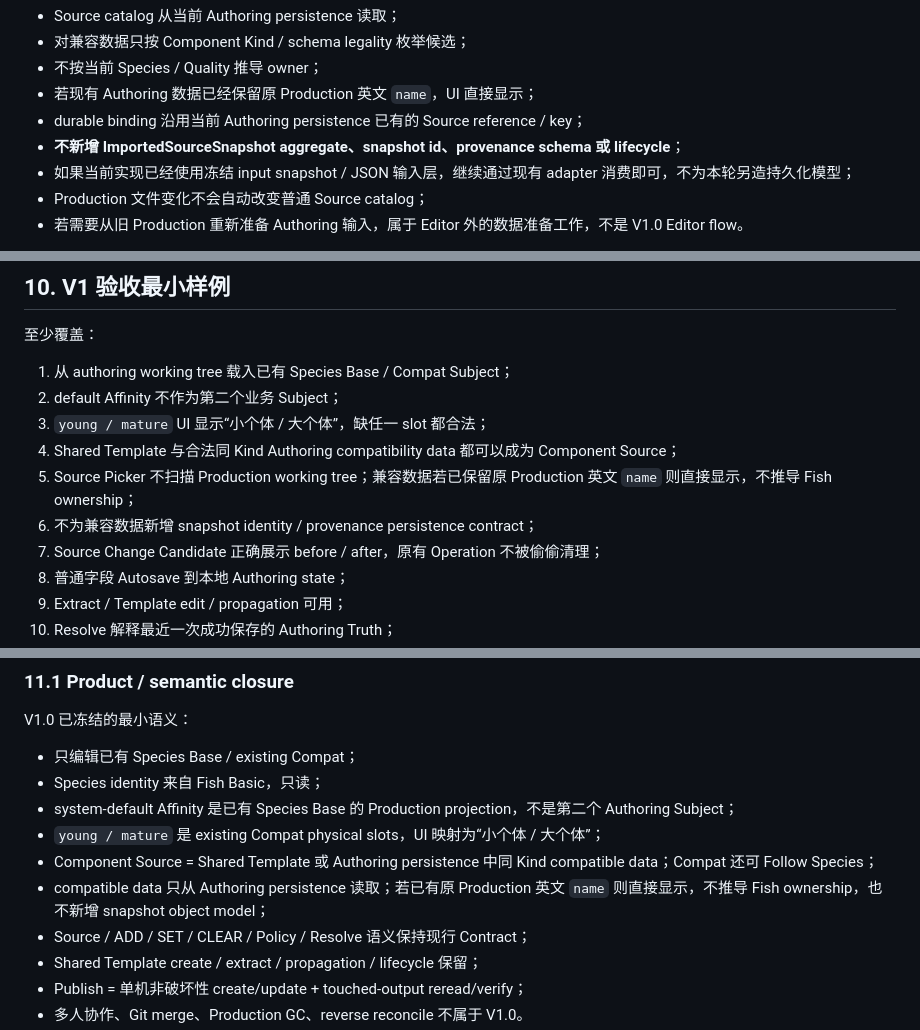
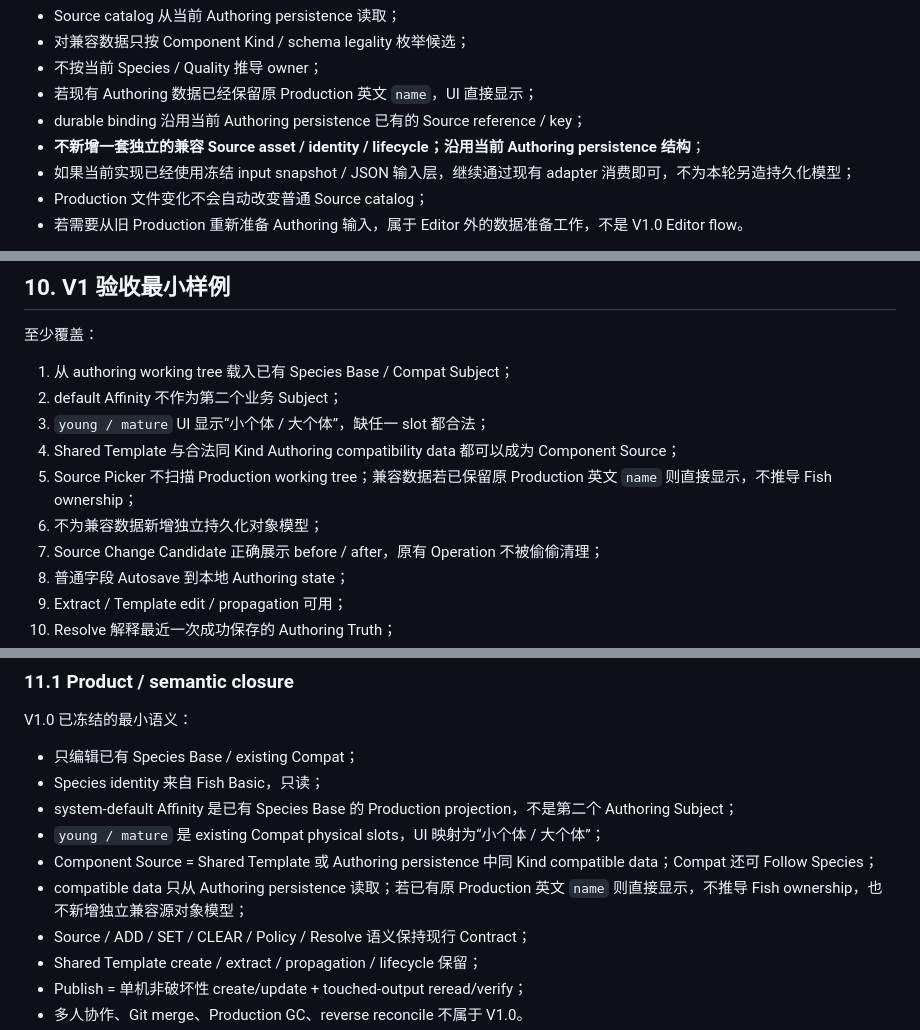
Before and after one commit to futouyiba/HitFish-Up, a Markdown page: docs/fish-habit-editor-v1/implementation-brief.md, 3 parts joined by grey strips. GitHub-like rendering.

Commit message:
docs: consolidate compatibility-source stop line

```diff
--- a/docs/fish-habit-editor-v1/implementation-brief.md
+++ b/docs/fish-habit-editor-v1/implementation-brief.md
@@ -63,7 +63,7 @@ Authoring compatibility data   # UI：已有数据 · 兼容
 - 不按当前 Species / Quality 推导 owner；
 - 若现有 Authoring 数据已经保留原 Production 英文 `name`，UI 直接显示；
 - durable binding 沿用当前 Authoring persistence 已有的 Source reference / key；
-- **不新增 ImportedSourceSnapshot aggregate、snapshot id、provenance schema 或 lifecycle**；
+- **不新增一套独立的兼容 Source asset / identity / lifecycle；沿用当前 Authoring persistence 结构**；
 - 如果当前实现已经使用冻结 input snapshot / JSON 输入层，继续通过现有 adapter 消费即可，不为本轮另造持久化模型；
 - Production 文件变化不会自动改变普通 Source catalog；
 - 若需要从旧 Production 重新准备 Authoring 输入，属于 Editor 外的数据准备工作，不是 V1.0 Editor flow。
@@ -199,7 +199,7 @@ Workspace / Electron 物理边界见 [workspace-and-delivery.md](workspace-and-d
 3. `young / mature` UI 显示“小个体 / 大个体”，缺任一 slot 都合法；
 4. Shared Template 与合法同 Kind Authoring compatibility data 都可以成为 Component Source；
 5. Source Picker 不扫描 Production working tree；兼容数据若已保留原 Production 英文 `name` 则直接显示，不推导 Fish ownership；
-6. 不为兼容数据新增 snapshot identity / provenance persistence contract；
+6. 不为兼容数据新增独立持久化对象模型；
 7. Source Change Candidate 正确展示 before / after，原有 Operation 不被偷偷清理；
 8. 普通字段 Autosave 到本地 Authoring state；
 9. Extract / Template edit / propagation 可用；
@@ -224,7 +224,7 @@ V1.0 已冻结的最小语义：
 - system-default Affinity 是已有 Species Base 的 Production projection，不是第二个 Authoring Subject；
 - `young / mature` 是 existing Compat physical slots，UI 映射为“小个体 / 大个体”；
 - Component Source = Shared Template 或 Authoring persistence 中同 Kind compatible data；Compat 还可 Follow Species；
-- compatible data 只从 Authoring persistence 读取；若已有原 Production 英文 `name` 则直接显示，不推导 Fish ownership，也不新增 snapshot object model；
+- compatible data 只从 Authoring persistence 读取；若已有原 Production 英文 `name` 则直接显示，不推导 Fish ownership，也不新增独立兼容源对象模型；
 - Source / ADD / SET / CLEAR / Policy / Resolve 语义保持现行 Contract；
 - Shared Template create / extract / propagation / lifecycle 保留；
 - Publish = 单机非破坏性 create/update + touched-output reread/verify；
```
Also changed, not shown: other parts of docs/fish-habit-editor-v1/implementation-brief.md (+1 -1 lines).
